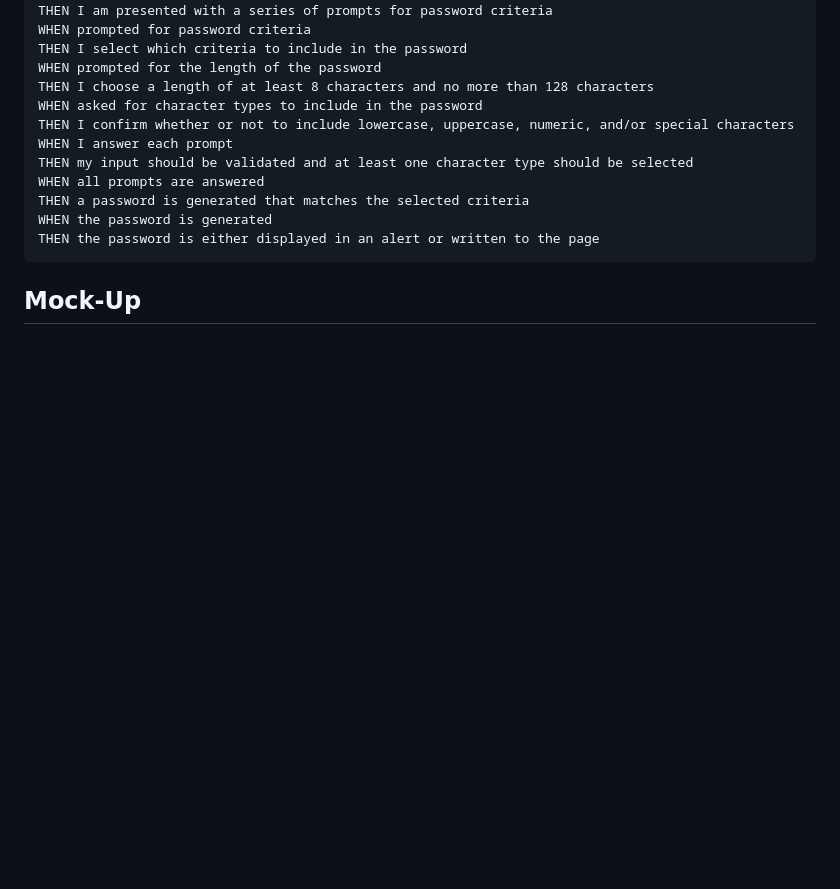
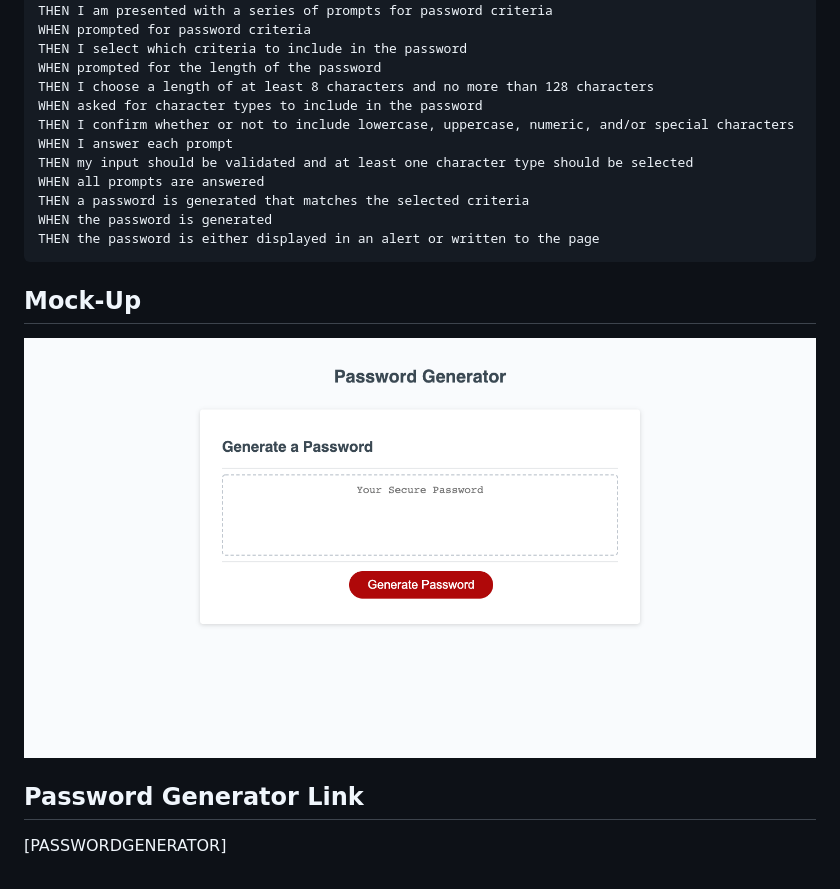
Before and after one commit to ashleybostrom/password-gen, a Markdown page: README.md, the part around the change. Rendered like a GitHub page; pictures changed too: passgenscreencap.png (added); blank space fills up the shorter version.

````diff
--- a/README.md
+++ b/README.md
@@ -38,3 +38,7 @@ THEN the password is either displayed in an alert or written to the page
 ```
 
 ## Mock-Up
+<img src="passgenscreencap.png"/>
+
+## Password Generator Link
+[PASSWORDGENERATOR]
````
Also changed, not shown: 2 other files.
